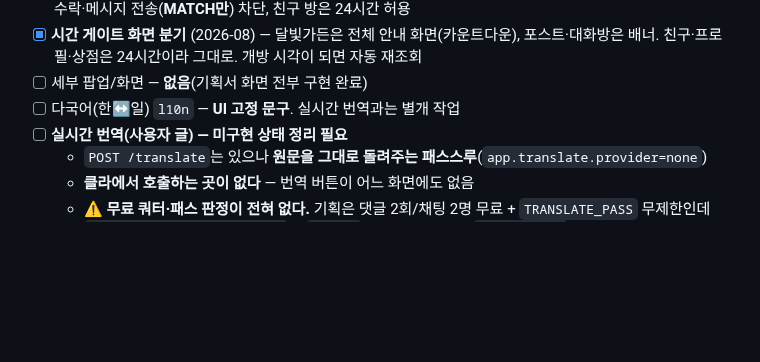
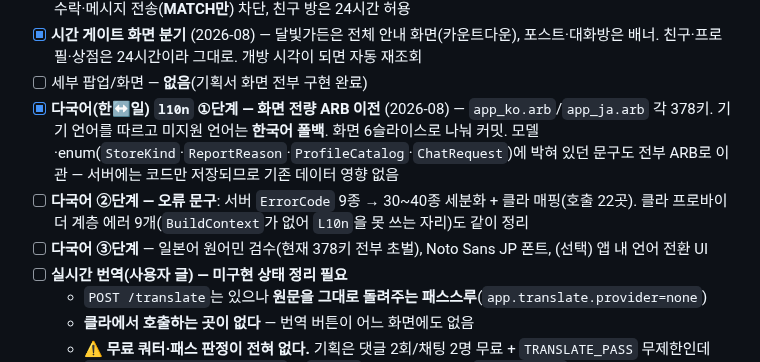
Before and after one commit to BoongLee50/project_chat, a Markdown page: docs/04-progress-and-roadmap.md, the part around the change. Drawn GitHub-style; blank space fills up the shorter version.

```diff
--- a/docs/04-progress-and-roadmap.md
+++ b/docs/04-progress-and-roadmap.md
@@ -62,7 +62,13 @@
 - [x] **시간 게이트 서버 강제** (2026-08) — post·garden에만 있던 `requireGateOpen()`을 chat에도 적용. 대화 신청·수락·메시지 전송(**MATCH만**) 차단, 친구 방은 24시간 허용
 - [x] **시간 게이트 화면 분기** (2026-08) — 달빛가든은 전체 안내 화면(카운트다운), 포스트·대화방은 배너. 친구·프로필·상점은 24시간이라 그대로. 개방 시각이 되면 자동 재조회
 - [ ] 세부 팝업/화면 — **없음**(기획서 화면 전부 구현 완료)
-- [ ] 다국어(한↔일) `l10n` — **UI 고정 문구**. 실시간 번역과는 별개 작업
+- [x] **다국어(한↔일) `l10n` ①단계 — 화면 전량 ARB 이전** (2026-08) — `app_ko.arb`/`app_ja.arb` 각 378키.
+  기기 언어를 따르고 미지원 언어는 **한국어 폴백**. 화면 6슬라이스로 나눠 커밋.
+  모델·enum(`StoreKind`·`ReportReason`·`ProfileCatalog`·`ChatRequest`)에 박혀 있던 문구도 전부 ARB로 이관 —
+  서버에는 코드만 저장되므로 기존 데이터 영향 없음
+- [ ] **다국어 ②단계 — 오류 문구**: 서버 `ErrorCode` 9종 → 30~40종 세분화 + 클라 매핑(호출 22곳).
+  클라 프로바이더 계층 에러 9개(`BuildContext`가 없어 `L10n`을 못 쓰는 자리)도 같이 정리
+- [ ] **다국어 ③단계** — 일본어 원어민 검수(현재 378키 전부 초벌), Noto Sans JP 폰트, (선택) 앱 내 언어 전환 UI
 - [ ] **실시간 번역(사용자 글) — 미구현 상태 정리 필요**
   - `POST /translate`는 있으나 **원문을 그대로 돌려주는 패스스루**(`app.translate.provider=none`)
   - **클라에서 호출하는 곳이 없다** — 번역 버튼이 어느 화면에도 없음
```
Also changed, not shown: docs/07-work-log.md (+67 -13 lines).
